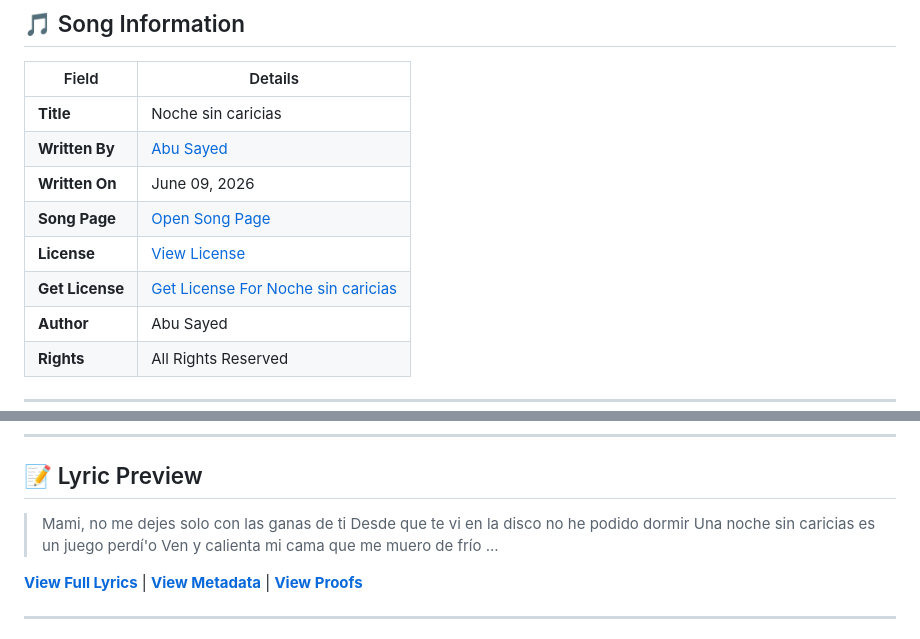
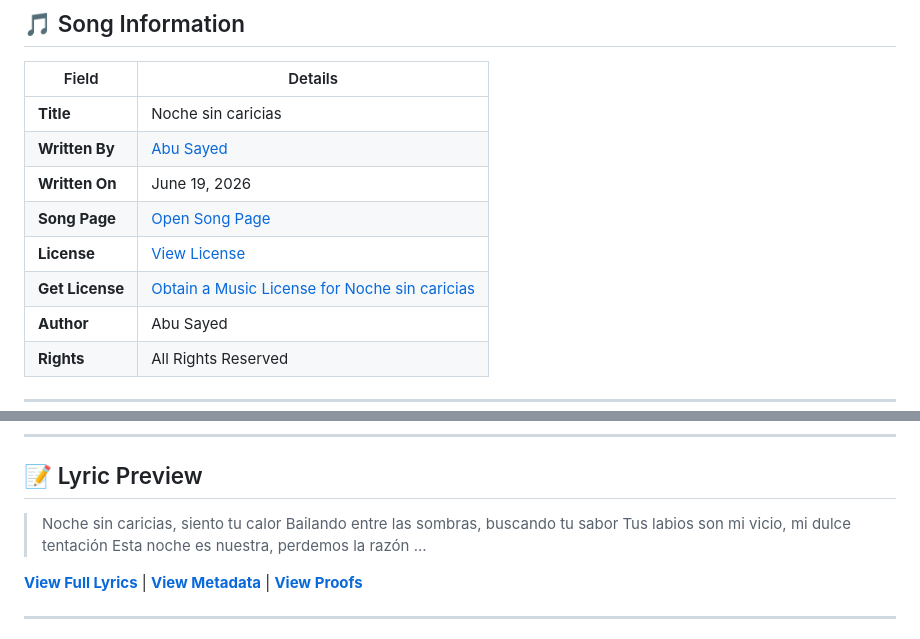
Before and after one commit to ImAbuSayed/noche-sin-caricias, a Markdown page: README.md, 2 parts joined by grey strips. GitHub-like rendering.

Commit message:
docs: Update readme excerpt

```diff
--- a/README.md
+++ b/README.md
@@ -12,10 +12,10 @@
 |-------|---------|
 | **Title** | Noche sin caricias |
 | **Written By** | [Abu Sayed](https://abusayed.com.bd/) |
-| **Written On** | June 09, 2026 |
+| **Written On** | June 19, 2026 |
 | **Song Page** | [Open Song Page](https://imabusayed.github.io/noche-sin-caricias/) |
 | **License** | [View License](./LICENSE.md) |
-| **Get License** | [Get License For Noche sin caricias](https://music.abusayed.com.bd/Licensing/?https://imabusayed.github.io/noche-sin-caricias/) |
+| **Get License** | [Obtain a Music License for Noche sin caricias](https://music.abusayed.com.bd/Licensing/?https://imabusayed.github.io/noche-sin-caricias/) |
 | **Author** | Abu Sayed |
 | **Rights** | All Rights Reserved |
 
@@ -32,10 +32,10 @@
 
 ## 📝 Lyric Preview
 
-> Mami, no me dejes solo con las ganas de ti
-> Desde que te vi en la disco no he podido dormir
-> Una noche sin caricias es un juego perdí'o
-> Ven y calienta mi cama que me muero de frío
+> Noche sin caricias, siento tu calor
+> Bailando entre las sombras, buscando tu sabor
+> Tus labios son mi vicio, mi dulce tentación
+> Esta noche es nuestra, perdemos la razón
 > ...
 
 [**View Full Lyrics**](./lyrics.txt) | [**View Metadata**](./manifest.json) | [**View Proofs**](./hashes.txt)
```
